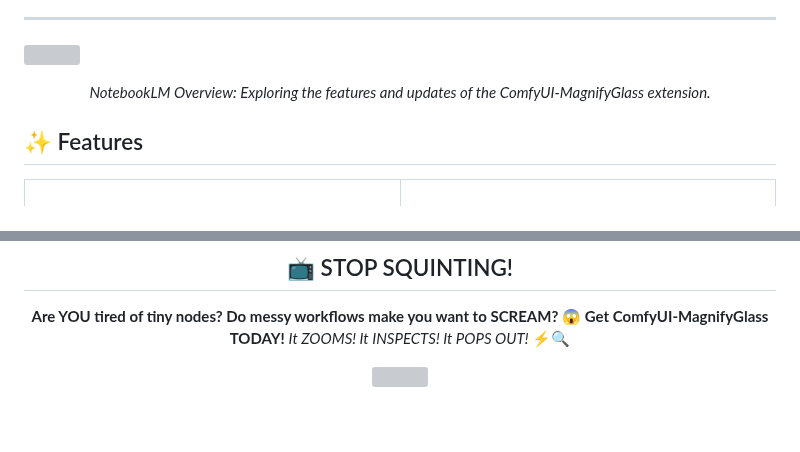
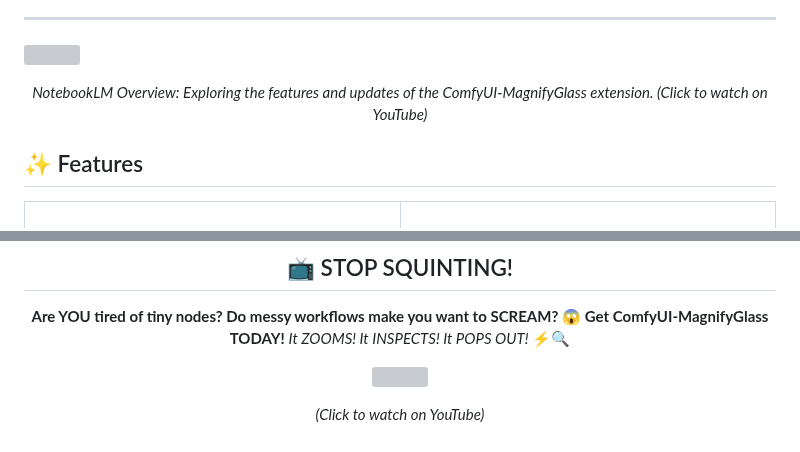
Before and after one commit to AEmotionStudio/ComfyUI-MagnifyGlass, a Markdown page: README.md, 2 parts joined by grey strips. Drawn GitHub-style; grey boxes are pictures that could not be loaded.

Commit message:
docs: add click to watch on youtube statement to video links in README

```diff
--- a/README.md
+++ b/README.md
@@ -40,7 +40,7 @@
 
 [<img src="https://img.youtube.com/vi/aUz5kbJDs0I/maxresdefault.jpg" width="100%">](https://youtu.be/aUz5kbJDs0I)
 
-<p align="center"><i>NotebookLM Overview: Exploring the features and updates of the ComfyUI-MagnifyGlass extension.</i></p>
+<p align="center"><i>NotebookLM Overview: Exploring the features and updates of the ComfyUI-MagnifyGlass extension. (Click to watch on YouTube)</i></p>
 
 ## ✨ Features
 
@@ -261,4 +261,6 @@ This project is licensed under the [GPL-3.0](LICENSE) License - see the [LICENSE
 
 [<img src="https://img.youtube.com/vi/2qOlO-QPZ4o/maxresdefault.jpg" width="100%">](https://youtu.be/2qOlO-QPZ4o)
 
+<p align="center"><i>(Click to watch on YouTube)</i></p>
+
 </div>
```
